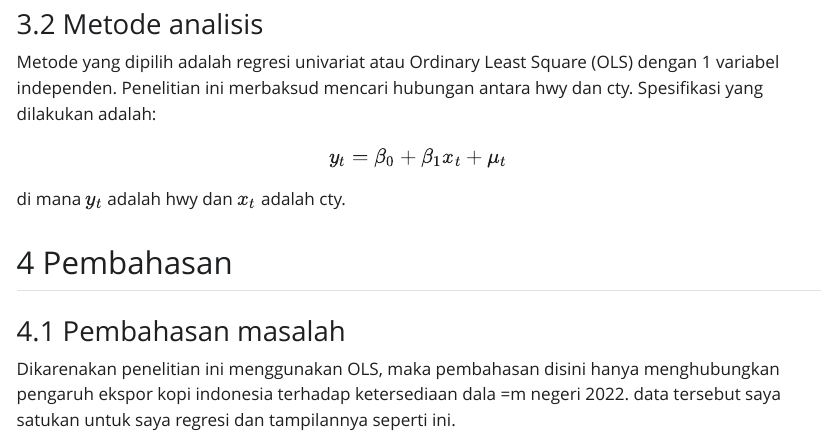
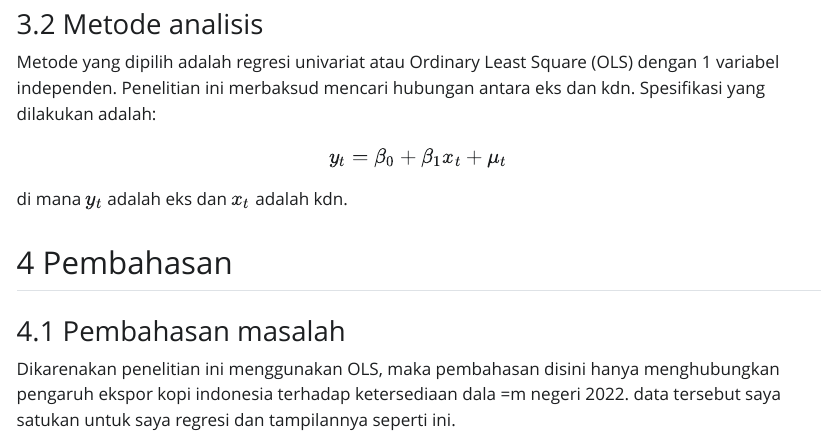
Before and after one commit to selanp/selanp, a Quarto document (index.qmd): the page in a window 1100 px wide, from 5300 px down. The pictures show the output file index.html that the author committed with the source, opened offline; Quarto's library style sheets are replaced by a plain one without menus; long lines of code are wrapped.

Commit message:
Add files via upload

```diff
--- a/index.qmd
+++ b/index.qmd
@@ -102,11 +102,11 @@ ggplot(data=dat,aes(x=eks,y=kdn)) +
 
 ### Metode analisis
 
-Metode yang dipilih adalah regresi univariat atau Ordinary Least Square (OLS) dengan 1 variabel independen. Penelitian ini merbaksud mencari hubungan antara hwy dan cty. Spesifikasi yang dilakukan adalah:
+Metode yang dipilih adalah regresi univariat atau Ordinary Least Square (OLS) dengan 1 variabel independen. Penelitian ini merbaksud mencari hubungan antara eks dan kdn. Spesifikasi yang dilakukan adalah:
 
 $$
 y_{t}=\beta_0 + \beta_1 x_t+\mu_t
-$$ di mana $y_t$ adalah hwy dan $x_t$ adalah cty.
+$$ di mana $y_t$ adalah eks dan $x_t$ adalah kdn.
 
 ## Pembahasan
 
```
Also changed, not shown: index.html, 1 other file.
